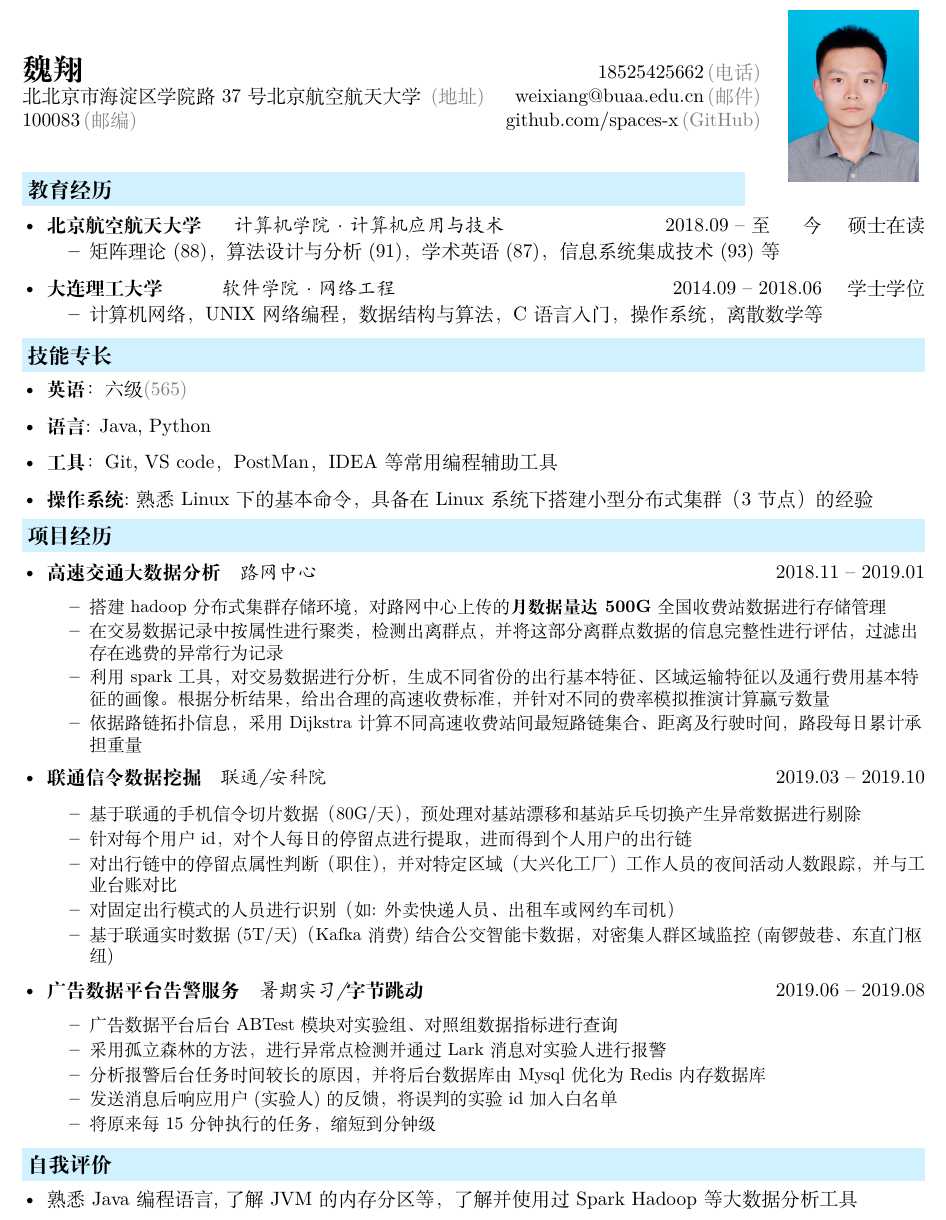
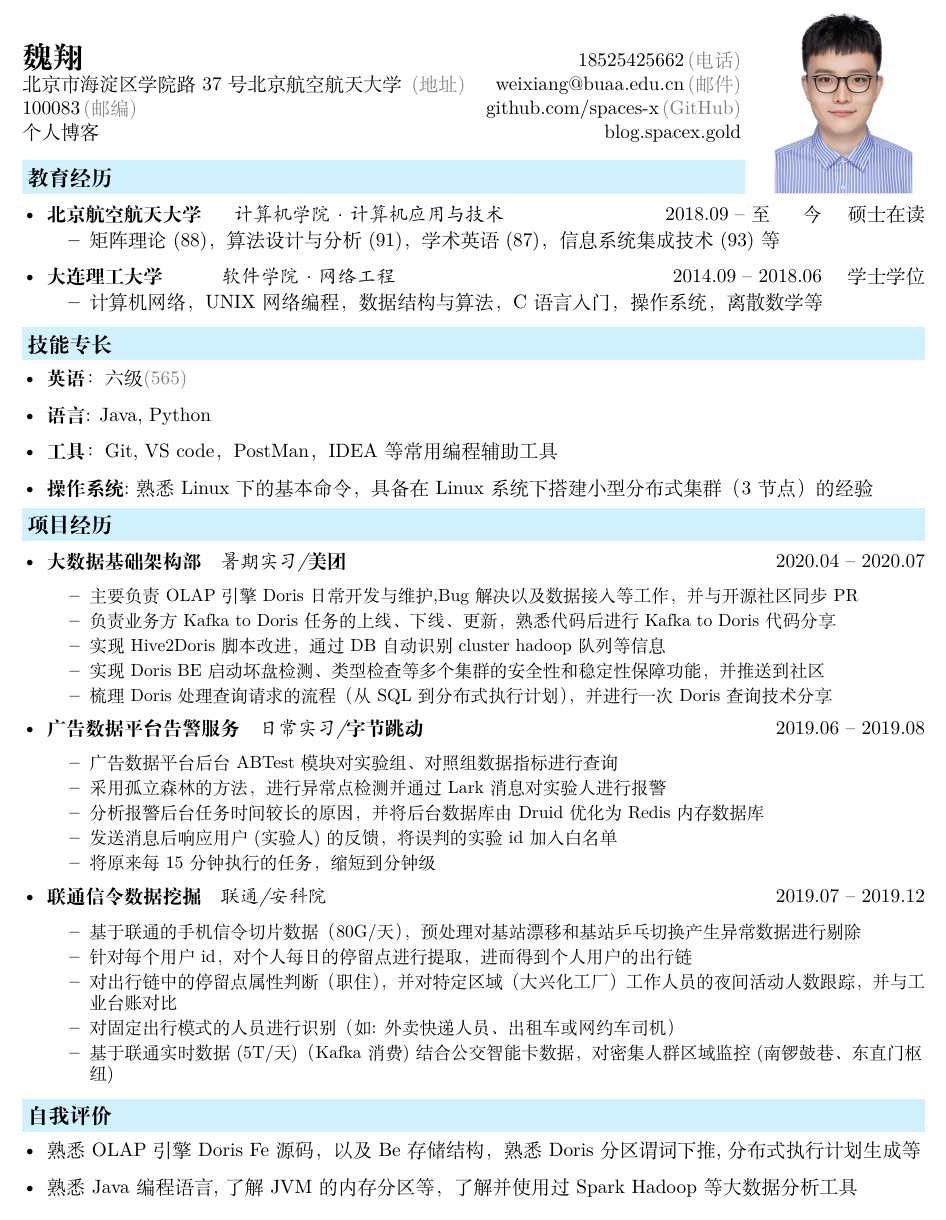
Before and after one commit to spaces-X/Resume, a LaTeX CV (resume/resum.tex, which reads resume/description/awards.tex, resume/description/company.tex, resume/description/header.tex): part of the page, cut so that both start at the same text. Compiled offline with XeLaTeX.

Commit message:
美团实习后简历更新

```diff
--- a/resume/description/awards.tex
+++ b/resume/description/awards.tex
@@ -1,5 +1,6 @@
 \resheading{自我评价}
   \begin{itemize}[leftmargin=*]
+    \item {熟悉OLAP引擎Doris Fe源码，以及Be 存储结构，熟悉Doris分区谓词下推,分布式执行计划生成等}
     \item {熟悉Java编程语言,了解JVM的内存分区等，了解并使用过Spark Hadoop等大数据分析工具}
     \item {乐观积极，热爱学习，有较强的文档(文献)阅读能力，做事认真负责，有强烈团队意识和责任感}
   \end{itemize}
--- a/resume/description/company.tex
+++ b/resume/description/company.tex
@@ -1,15 +1,15 @@
 \resheading{项目经历}
   \begin{itemize}[leftmargin=*]
-    \item
-      \ressubsingleline{高速交通大数据分析}{路网中心}{2018.11 -- 2019.01}
-      {\small
-      \begin{itemize}
-        \item 搭建hadoop分布式集群存储环境，对路网中心上传的\textbf{月数据量达500G}全国收费站数据进行存储管理
-        \item 在交易数据记录中按属性进行聚类，检测出离群点，并将这部分离群点数据的信息完整性进行评估，过滤出存在逃费的异常行为记录%
-        \item 利用spark工具，对交易数据进行分析，生成不同省份的出行基本特征、区域运输特征以及通行费用基本特征的画像。 根据分析结果，给出合理的高速收费标准，并针对不同的费率模拟推演计算赢亏数量
-        \item 依据路链拓扑信息，采用Dijkstra计算不同高速收费站间最短路链集合、距离及行驶时间，路段每日累计承担重量
-      \end{itemize}
-      }
+    % \item
+    %   \ressubsingleline{高速交通大数据分析}{路网中心}{2018.11 -- 2019.01}
+    %   {\small
+    %   \begin{itemize}
+    %     \item 搭建hadoop分布式集群存储环境，对路网中心上传的\textbf{月数据量达500G}全国收费站数据进行存储管理
+    %     \item 在交易数据记录中按属性进行聚类，检测出离群点，并将这部分离群点数据的信息完整性进行评估，过滤出存在逃费的异常行为记录%
+    %     \item 利用spark工具，对交易数据进行分析，生成不同省份的出行基本特征、区域运输特征以及通行费用基本特征的画像。 根据分析结果，给出合理的高速收费标准，并针对不同的费率模拟推演计算赢亏数量
+    %     \item 依据路链拓扑信息，采用Dijkstra计算不同高速收费站间最短路链集合、距离及行驶时间，路段每日累计承担重量
+    %   \end{itemize}
+    %   }
   %  \item
   %    \ressubsingleline{论文发表}{Deep Learning based Energy-efficient Computational offloading in IOV}{2018.01 -- 2018.06}
   %    {\small
@@ -30,8 +30,33 @@
   %       \item 依据路链拓扑信息和站间流量，通过Map、Reduce计算得到每个路链上承载的货运量和通行量，并对这些路链进行聚类以标识高速关键路段
   %     \end{itemize}
   %     }
-    \item
-      \ressubsingleline{联通信令数据挖掘}{联通/安科院}{2019.03 -- 2019.10}
+
+      \item
+      \ressubsingleline{大数据基础架构部}{暑期实习/\textbf{美团}}{2020.04 -- 2020.07}
+      {\small
+      \begin{itemize}
+        \item 主要负责OLAP引擎Doris日常开发与维护,Bug解决以及数据接入等工作，并与开源社区同步PR
+        \item 负责业务方 Kafka to Doris任务的上线、下线、更新，熟悉代码后进行Kafka to Doris代码分享
+        \item 实现Hive2Doris脚本改进，通过DB自动识别cluster hadoop队列等信息
+        \item 实现Doris BE启动坏盘检测、类型检查等多个集群的安全性和稳定性保障功能，并推送到社区
+        \item 梳理Doris 处理查询请求的流程（从SQL 到分布式执行计划），并进行一次Doris查询技术分享
+      \end{itemize}
+      }
+
+      \item
+      \ressubsingleline{广告数据平台告警服务}{日常实习/\textbf{字节跳动}}{2019.06 -- 2019.08}
+      {\small
+      \begin{itemize}
+        \item 广告数据平台后台ABTest模块对实验组、对照组数据指标进行查询
+        \item 采用孤立森林的方法，进行异常点检测并通过Lark消息对实验人进行报警
+        \item 分析报警后台任务时间较长的原因，并将后台数据库由Druid优化为Redis内存数据库
+        \item 发送消息后响应用户(实验人)的反馈，将误判的实验id加入白名单
+        \item 将原来每15分钟执行的任务，缩短到分钟级
+      \end{itemize}
+      }
+
+      \item
+      \ressubsingleline{联通信令数据挖掘}{联通/安科院}{2019.07 -- 2019.12}
       {\small
       \begin{itemize}
         \item 基于联通的手机信令切片数据（80G/天），预处理对基站漂移和基站乒乓切换产生异常数据进行剔除
@@ -42,15 +67,4 @@
       \end{itemize}
 
       }
-    \item
-      \ressubsingleline{广告数据平台告警服务}{暑期实习/\textbf{字节跳动}}{2019.06 -- 2019.08}
-      {\small
-      \begin{itemize}
-        \item 广告数据平台后台ABTest模块对实验组、对照组数据指标进行查询
-        \item 采用孤立森林的方法，进行异常点检测并通过Lark消息对实验人进行报警
-        \item 分析报警后台任务时间较长的原因，并将后台数据库由Mysql优化为Redis内存数据库
-        \item 发送消息后响应用户(实验人)的反馈，将误判的实验id加入白名单
-        \item 将原来每15分钟执行的任务，缩短到分钟级
-      \end{itemize}
-      }
   \end{itemize}
--- a/resume/description/header.tex
+++ b/resume/description/header.tex
@@ -5,11 +5,12 @@
 }
 \newcommand{\myheader}{
 \begin{tabular*}{\textwidth}{l@{\extracolsep{\fill}}rr}
-  && \multirow{4}*{\paint{2.6cm}{3.4cm}{./image.jpg}}\\
+  && \multirow{4}*{\paint{3.0cm}{4.0cm}{./image.jpg}}\\
   \specialrule{0em}{6pt}{6pt}
   \textbf{\href{http://spaces-x.github.io}{\LARGE 魏翔}} & 18525425662$\,${\color{labelgrey}(电话)} &\\
-  北北京市海淀区学院路37号北京航空航天大学$\,${\color{labelgrey}(地址)} & \href{mailto:weixiang@buaa.edu.cn}{weixiang@buaa.edu.cn}$\,${\color{labelgrey}(邮件)} & \\
+  北京市海淀区学院路37号北京航空航天大学$\,${\color{labelgrey}(地址)} & \href{mailto:weixiang@buaa.edu.cn}{weixiang@buaa.edu.cn}$\,${\color{labelgrey}(邮件)} & \\
   100083$\,${\color{labelgrey}(邮编)} & \href{https://github.com/spaces-x}{github.com/spaces-x}$\,${\color{labelgrey}(GitHub)} & \\
+  个人博客 & \href{http://blog.spacex.gold}{blog.spacex.gold}
   & \\
 
   \end{tabular*}\\\vspace{0.1in}
```
Also changed, not shown: resume/resum.tex (+1 -1 lines), resume/image.jpg, resume/image1.jpg (added), resume/resum.pdf, 2 other files.
